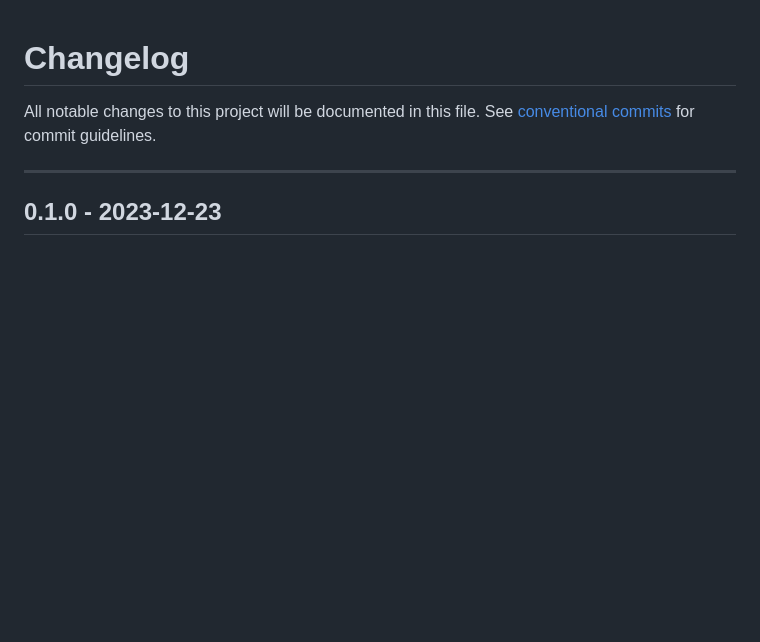
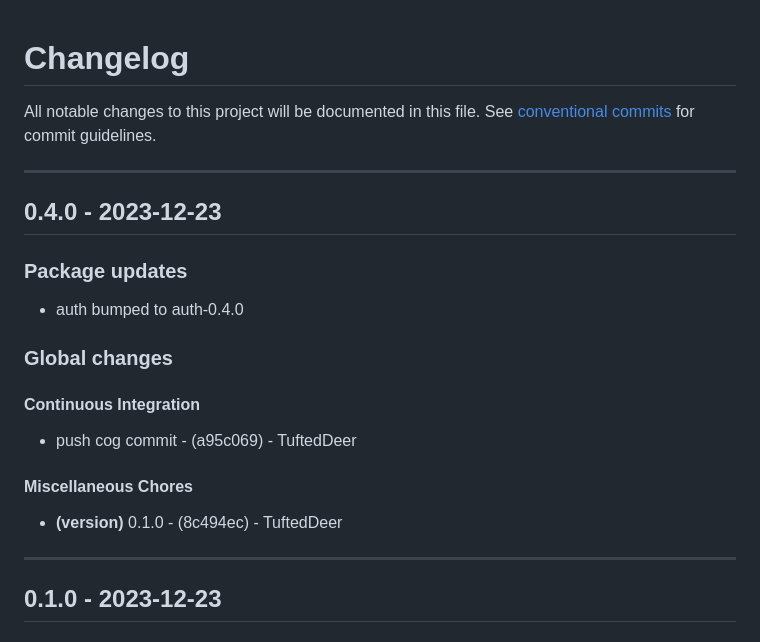
Before and after one commit to stockhut/hsfl-master-ai-cloud-engineering, a Markdown page: CHANGELOG.md, the part around the change. GitHub-like rendering; blank space fills up the shorter version.

Commit message:
chore(version): 0.4.0

```diff
--- a/CHANGELOG.md
+++ b/CHANGELOG.md
@@ -2,6 +2,17 @@
 All notable changes to this project will be documented in this file. See [conventional commits](https://www.conventionalcommits.org/) for commit guidelines.
 
 - - -
+## 0.4.0 - 2023-12-23
+### Package updates
+- auth bumped to auth-0.4.0
+### Global changes
+#### Continuous Integration
+- push cog commit - (a95c069) - TuftedDeer
+#### Miscellaneous Chores
+- **(version)** 0.1.0 - (8c494ec) - TuftedDeer
+
+- - -
+
 ## 0.1.0 - 2023-12-23
 ### Package updates
 - recipe bumped to recipe-0.1.0
```
Also changed, not shown: authentication/CHANGELOG.md (+8 -0 lines).
